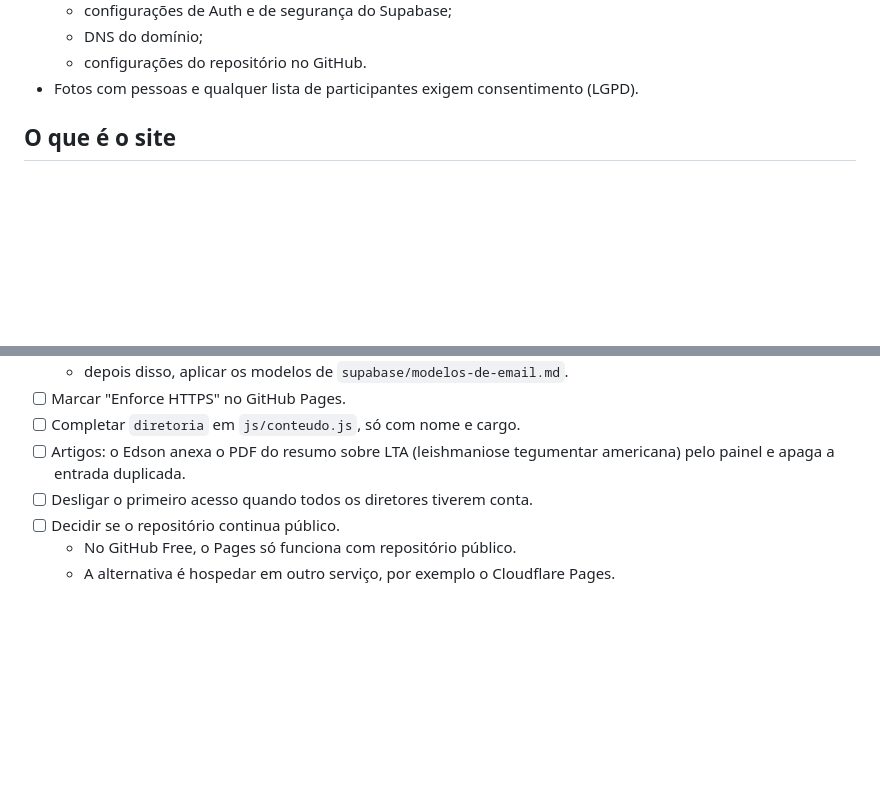
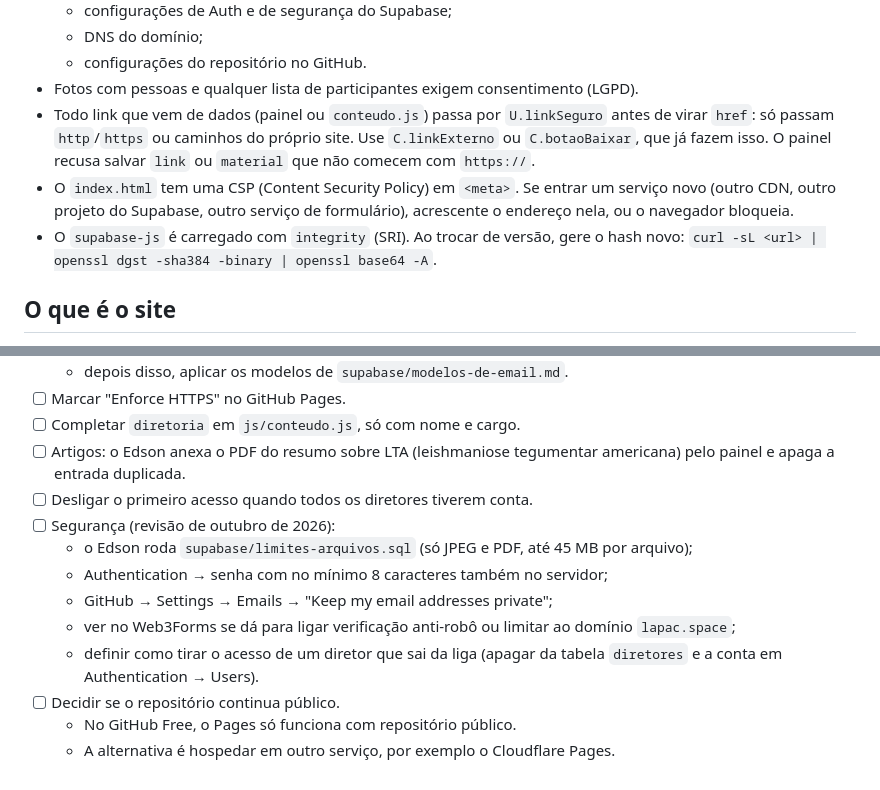
Before and after one commit to edsonalarcaoneto/site-lapac, a Markdown page: CLAUDE.md, 2 parts joined by grey strips. Drawn GitHub-style; blank space fills up the shorter version.

Commit message:
CLAUDE.md: regras de segurança novas e pendências da revisão

```diff
--- a/CLAUDE.md
+++ b/CLAUDE.md
@@ -23,6 +23,14 @@ vez que ele aparece e diga o que a pessoa precisa fazer do lado dela (clicar, co
   - DNS do domínio;
   - configurações do repositório no GitHub.
 - Fotos com pessoas e qualquer lista de participantes exigem consentimento (LGPD).
+- Todo link que vem de dados (painel ou `conteudo.js`) passa por `U.linkSeguro` antes de virar `href`:
+  só passam `http`/`https` ou caminhos do próprio site. Use `C.linkExterno` ou `C.botaoBaixar`, que já
+  fazem isso. O painel recusa salvar `link` ou `material` que não comecem com `https://`.
+- O `index.html` tem uma CSP (Content Security Policy) em `<meta>`. Se entrar um serviço novo (outro
+  CDN, outro projeto do Supabase, outro serviço de formulário), acrescente o endereço nela, ou o navegador
+  bloqueia.
+- O `supabase-js` é carregado com `integrity` (SRI). Ao trocar de versão, gere o hash novo:
+  `curl -sL <url> | openssl dgst -sha384 -binary | openssl base64 -A`.
 
 ## O que é o site
 
@@ -278,6 +286,13 @@ Seguem os capítulos do Robbins e do Bogliolo.
 - [ ] Artigos: o Edson anexa o PDF do resumo sobre LTA (leishmaniose tegumentar americana) pelo painel e
       apaga a entrada duplicada.
 - [ ] Desligar o primeiro acesso quando todos os diretores tiverem conta.
+- [ ] Segurança (revisão de outubro de 2026):
+  - o Edson roda `supabase/limites-arquivos.sql` (só JPEG e PDF, até 45 MB por arquivo);
+  - Authentication → senha com no mínimo 8 caracteres também no servidor;
+  - GitHub → Settings → Emails → "Keep my email addresses private";
+  - ver no Web3Forms se dá para ligar verificação anti-robô ou limitar ao domínio `lapac.space`;
+  - definir como tirar o acesso de um diretor que sai da liga (apagar da tabela `diretores` e a conta em
+    Authentication → Users).
 - [ ] Decidir se o repositório continua público.
   - No GitHub Free, o Pages só funciona com repositório público.
   - A alternativa é hospedar em outro serviço, por exemplo o Cloudflare Pages.
```
